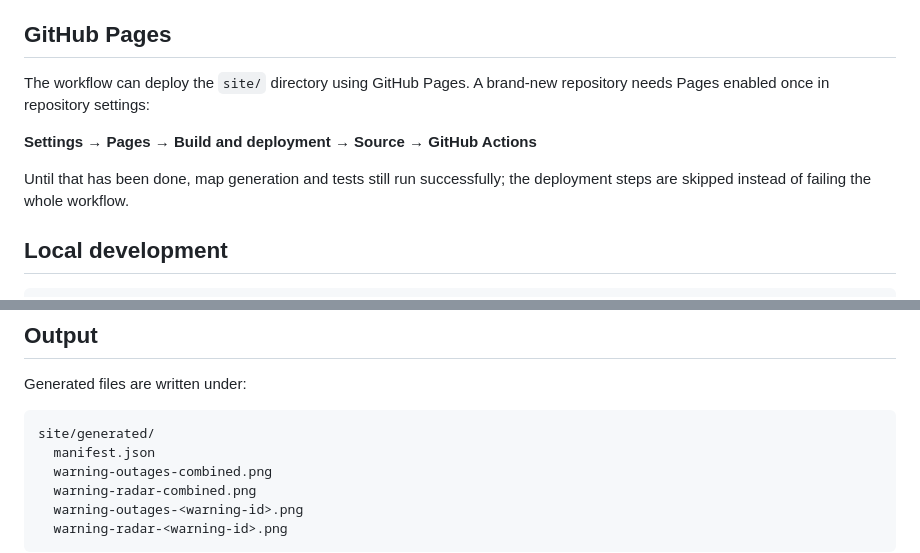
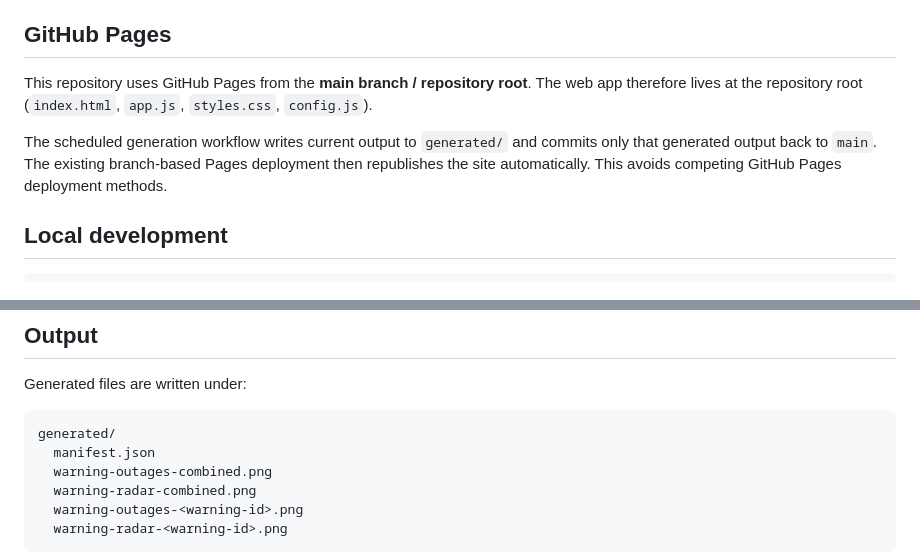
Before and after one commit to giswatidid/Mapping, a Markdown page: README.md, 2 parts joined by grey strips. Drawn GitHub-style.

Commit message:
Document root GitHub Pages deployment

````diff
--- a/README.md
+++ b/README.md
@@ -80,11 +80,9 @@ Still to connect:
 
 ## GitHub Pages
 
-The workflow can deploy the `site/` directory using GitHub Pages. A brand-new repository needs Pages enabled once in repository settings:
+This repository uses GitHub Pages from the **main branch / repository root**. The web app therefore lives at the repository root (`index.html`, `app.js`, `styles.css`, `config.js`).
 
-**Settings → Pages → Build and deployment → Source → GitHub Actions**
-
-Until that has been done, map generation and tests still run successfully; the deployment steps are skipped instead of failing the whole workflow.
+The scheduled generation workflow writes current output to `generated/` and commits only that generated output back to `main`. The existing branch-based Pages deployment then republishes the site automatically. This avoids competing GitHub Pages deployment methods.
 
 ## Local development
 
@@ -129,7 +127,7 @@ If `BOM_WARNING_GEOJSON_URL` is set, it takes precedence over CAP and may return
 Generated files are written under:
 
 ```text
-site/generated/
+generated/
   manifest.json
   warning-outages-combined.png
   warning-radar-combined.png
````
